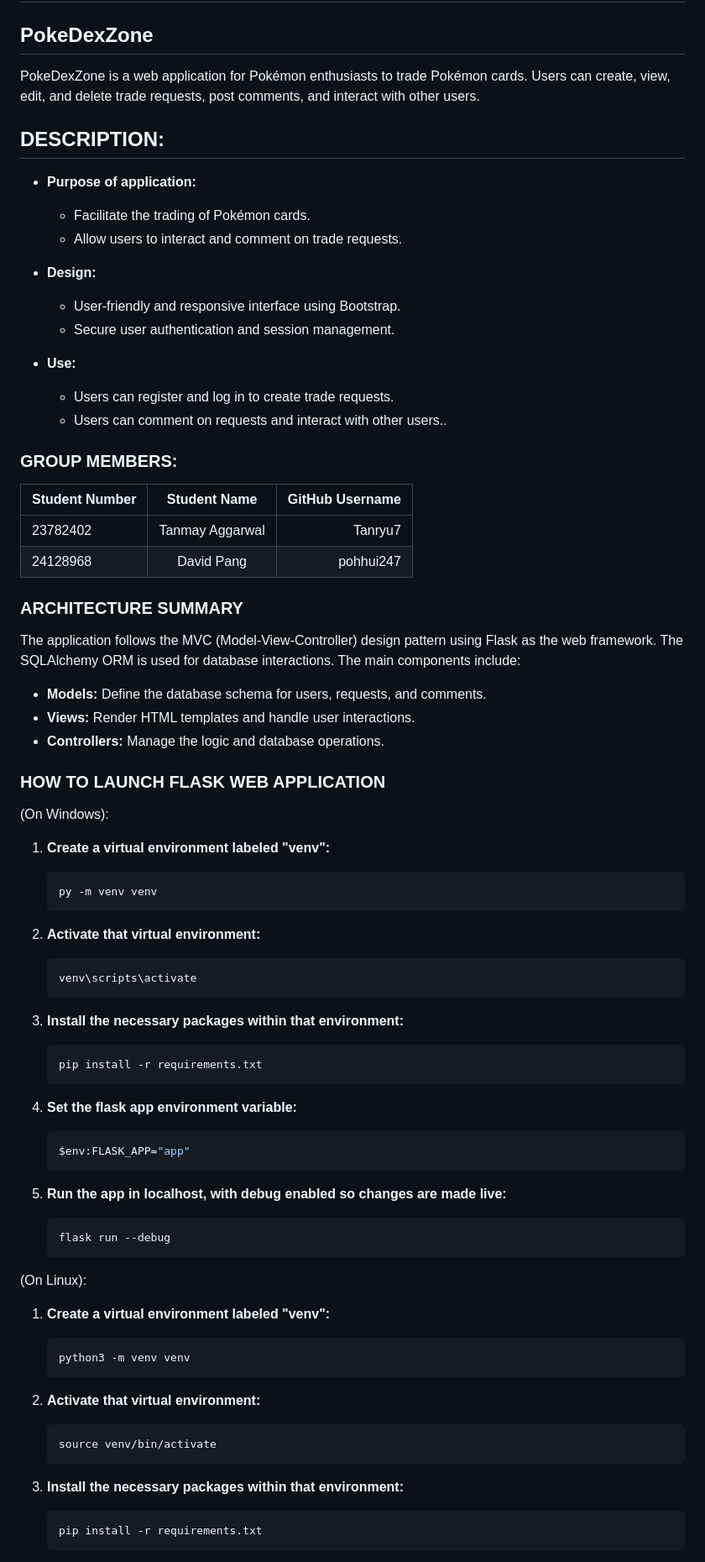
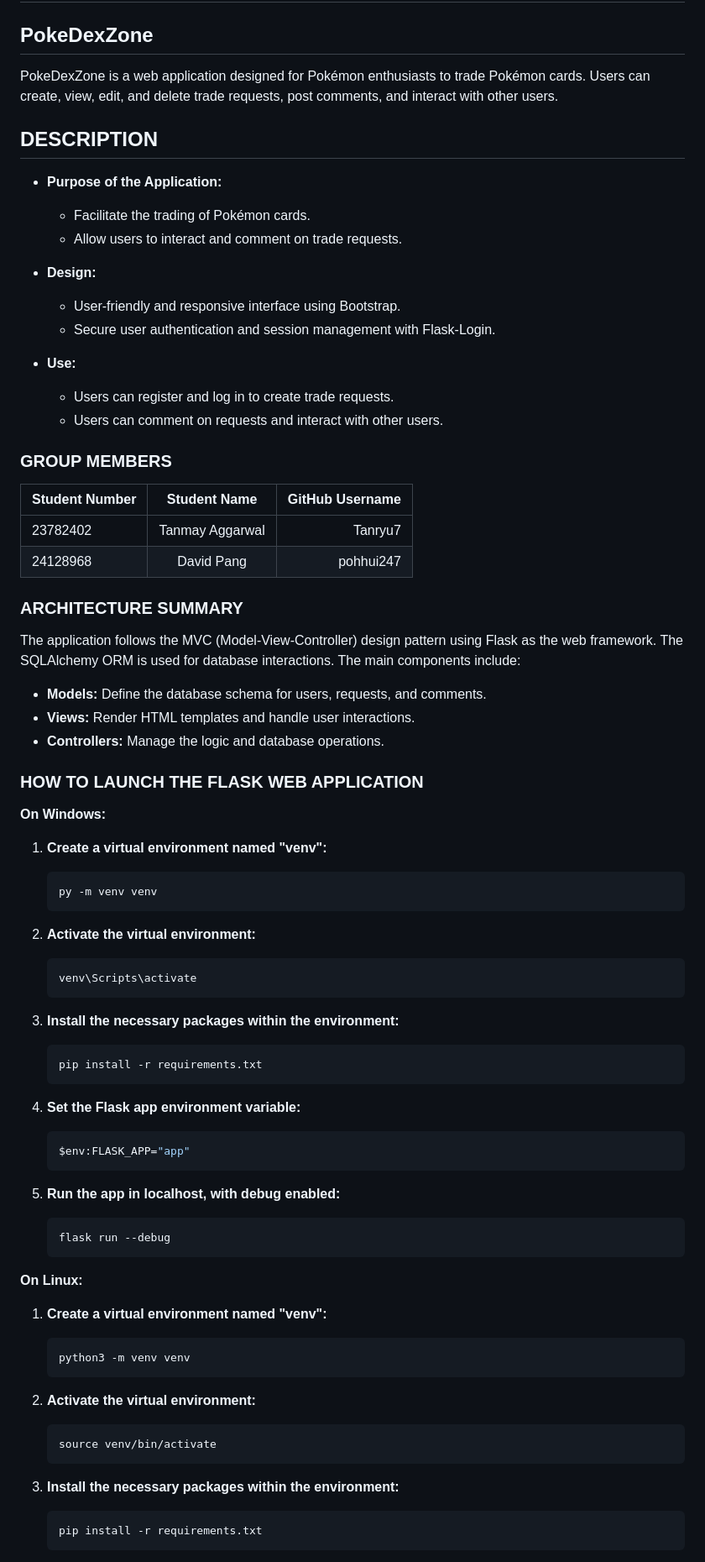
Before and after one commit to adibud/cits3403-project, a Markdown page: README.md, the part around one of its changes. Shown at 84% size. Rendered like a GitHub page.

````diff
--- a/README.md
+++ b/README.md
@@ -2,23 +2,23 @@
 
 ## PokeDexZone
 
-PokeDexZone is a web application for Pokémon enthusiasts to trade Pokémon cards. Users can create, view, edit, and delete trade requests, post comments, and interact with other users.
+PokeDexZone is a web application designed for Pokémon enthusiasts to trade Pokémon cards. Users can create, view, edit, and delete trade requests, post comments, and interact with other users.
 
-## DESCRIPTION:
+## DESCRIPTION
 
-- **Purpose of application:**
+- **Purpose of the Application:**
   - Facilitate the trading of Pokémon cards.
   - Allow users to interact and comment on trade requests.
 
 - **Design:**
   - User-friendly and responsive interface using Bootstrap.
-  - Secure user authentication and session management.
+  - Secure user authentication and session management with Flask-Login.
 
 - **Use:**
   - Users can register and log in to create trade requests.
-  - Users can comment on requests and interact with other users..
+  - Users can comment on requests and interact with other users.
 
-### GROUP MEMBERS:
+### GROUP MEMBERS
 
 | Student Number | Student Name   | GitHub Username |
 | :------------- | :------------: | --------------: |
@@ -26,54 +26,55 @@ PokeDexZone is a web application for Pokémon enthusiasts to trade Pokémon card
 | 24128968       | David Pang     |       pohhui247 |
 
 ### ARCHITECTURE SUMMARY
+
 The application follows the MVC (Model-View-Controller) design pattern using Flask as the web framework. The SQLAlchemy ORM is used for database interactions. The main components include:
 
 - **Models:** Define the database schema for users, requests, and comments.
 - **Views:** Render HTML templates and handle user interactions.
 - **Controllers:** Manage the logic and database operations.
 
-### HOW TO LAUNCH FLASK WEB APPLICATION
+### HOW TO LAUNCH THE FLASK WEB APPLICATION
 
-(On Windows):
+**On Windows:**
 
-1. **Create a virtual environment labeled "venv":**
+1. **Create a virtual environment named "venv":**
     ```bash
     py -m venv venv
     ```
 
-2. **Activate that virtual environment:**
+2. **Activate the virtual environment:**
     ```bash
-    venv\scripts\activate
+    venv\Scripts\activate
     ```
 
-3. **Install the necessary packages within that environment:**
+3. **Install the necessary packages within the environment:**
     ```bash
     pip install -r requirements.txt
     ```
 
-4. **Set the flask app environment variable:**
+4. **Set the Flask app environment variable:**
     ```bash
     $env:FLASK_APP="app"
     ```
 
-5. **Run the app in localhost, with debug enabled so changes are made live:**
+5. **Run the app in localhost, with debug enabled:**
     ```bash
     flask run --debug
     ```
 
-(On Linux):
+**On Linux:**
 
-1. **Create a virtual environment labeled "venv":**
+1. **Create a virtual environment named "venv":**
     ```bash
     python3 -m venv venv
     ```
 
-2. **Activate that virtual environment:**
+2. **Activate the virtual environment:**
     ```bash
     source venv/bin/activate
     ```
 
-3. **Install the necessary packages within that environment:**
+3. **Install the necessary packages within the environment:**
     ```bash
     pip install -r requirements.txt
     ```
````
Also changed, not shown: other parts of README.md (+15 -4 lines).
